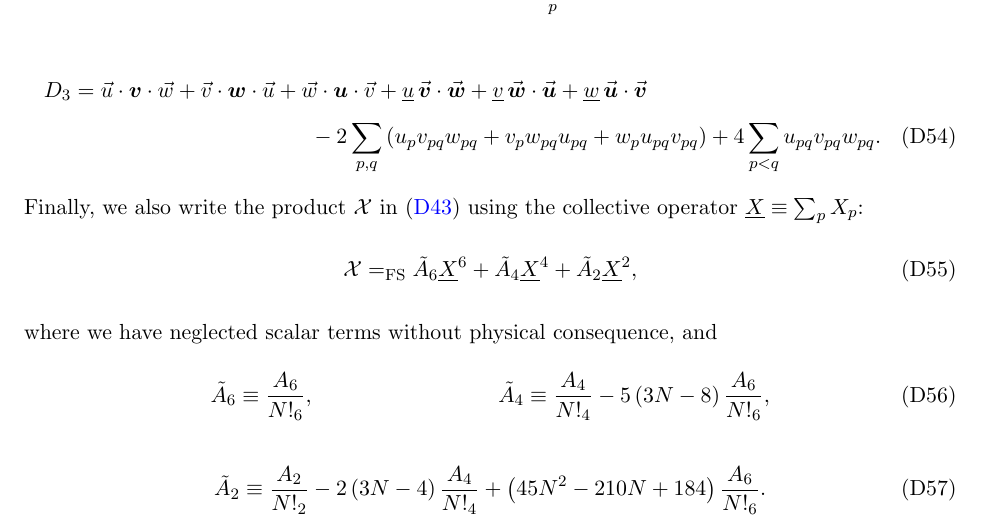
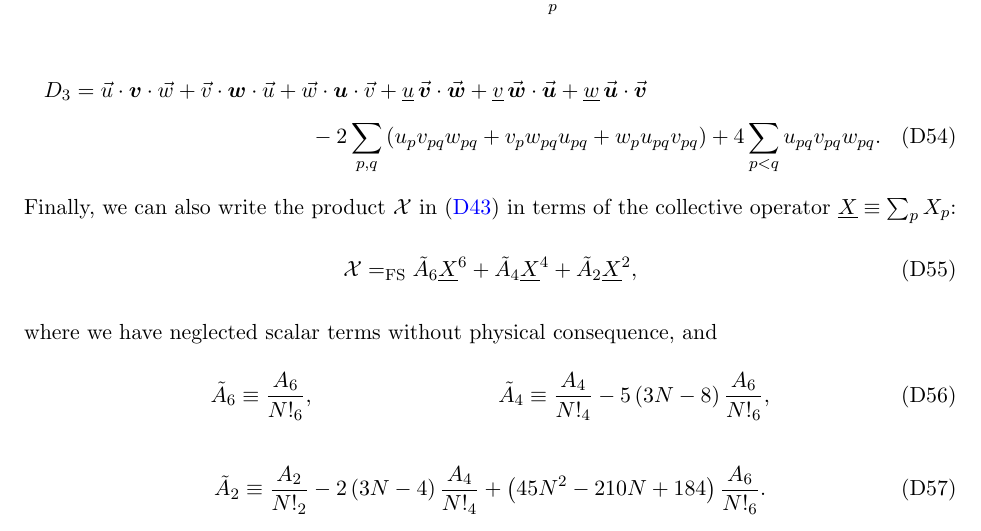
Before and after one commit to perlinm/rey_research, a LaTeX paper (collective_sun/sun_perturbation.tex): part of page 25 of 25, cut so that both start at the same text. Compiled offline with pdfLaTeX.

Commit message:
minor wording changes

```diff
--- a/collective_sun/sun_perturbation.tex
+++ b/collective_sun/sun_perturbation.tex
@@ -1473,8 +1474,8 @@ we can expand
     + v_p w_{pq} u_{pq} + w_p u_{pq} v_{pq}}
   + 4 \sum_{p<q} u_{pq} v_{pq} w_{pq}.
 \end{multline}
-Finally, we also write the product $\X$ in \eqref{eq:triple_multi}
-using the collective operator $\col{X} \equiv \sum_p X_p$:
+Finally, we can also write the product $\X$ in \eqref{eq:triple_multi}
+in terms of the collective operator $\col{X} \equiv \sum_p X_p$:
 \begin{align}
   \X \EQFS
   \tilde A_6 \col{X}^6 + \tilde A_4 \col{X}^4 + \tilde A_2 \col{X}^2,
```
Also changed, not shown: collective_sun/sun_perturbation.tex (5 more changed lines).
